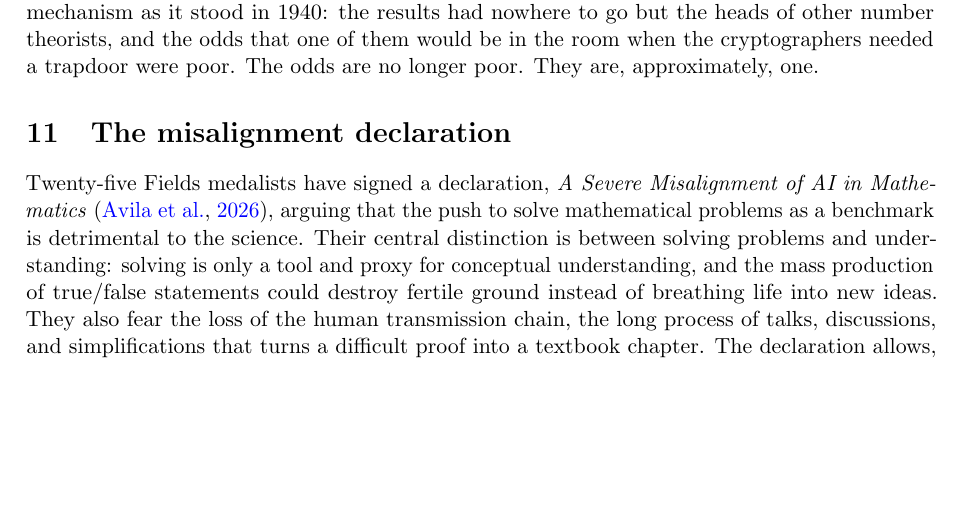
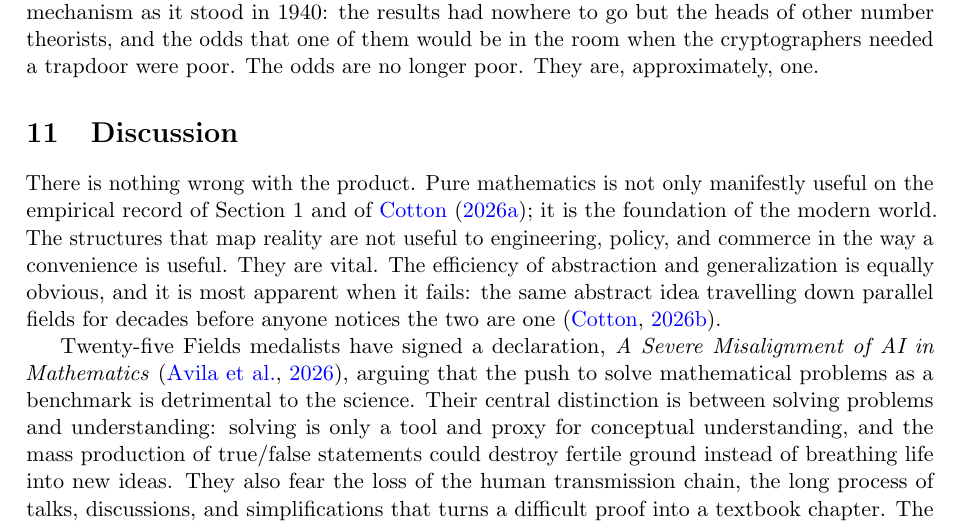
Before and after one commit to microprediction/pure, a LaTeX paper (papers/mathematics-welfare/mathematics-welfare.tex): part of page 9 of 14, cut so that both start at the same text, the shorter picture padded with empty space. Compiled offline with pdfLaTeX.

Commit message:
Discussion opens with: there is nothing wrong with the product
Co-Authored-By: Claude Fable 5.1 <noreply@anthropic.com>

```diff
--- a/papers/mathematics-welfare/mathematics-welfare.tex
+++ b/papers/mathematics-welfare/mathematics-welfare.tex
@@ -218,7 +218,9 @@ None of this is surprising in the Nelson--Arrow frame. A university facing a fee
 
 \paragraph{Hardy.} \citet{hardy1940} wrote that number theory would never be useful, and was wrong within his readers' lifetimes. He was wrong about the destination, but he was not wrong about the mechanism as it stood in 1940: the results had nowhere to go but the heads of other number theorists, and the odds that one of them would be in the room when the cryptographers needed a trapdoor were poor. The odds are no longer poor. They are, approximately, one.
 
-\section{The misalignment declaration}
+\section{Discussion}
+
+There is nothing wrong with the product. Pure mathematics is not only manifestly useful on the empirical record of Section 1 and of \citet{cotton2026pure}; it is the foundation of the modern world. The structures that map reality are not useful to engineering, policy, and commerce in the way a convenience is useful. They are vital. The efficiency of abstraction and generalization is equally obvious, and it is most apparent when it fails: the same abstract idea travelling down parallel fields for decades before anyone notices the two are one \citep{cotton2026protocol}.
 
 Twenty-five Fields medalists have signed a declaration, \emph{A Severe Misalignment of AI in Mathematics} \citep{avila2026}, arguing that the push to solve mathematical problems as a benchmark is detrimental to the science. Their central distinction is between solving problems and understanding: solving is only a tool and proxy for conceptual understanding, and the mass production of true/false statements could destroy fertile ground instead of breathing life into new ideas. They also fear the loss of the human transmission chain, the long process of talks, discussions, and simplifications that turns a difficult proof into a textbook chapter. The declaration allows, in one sentence, that AI offers the potential of enhancing and accelerating genuine mathematical study and understanding. What follows is about that sentence.
 
```
Also changed, not shown: docs/mathematics-welfare.pdf.
